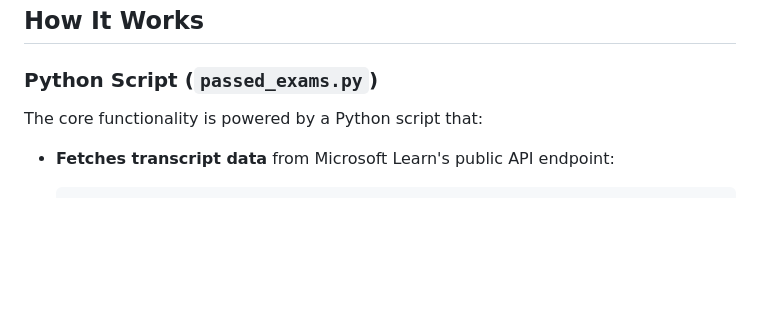
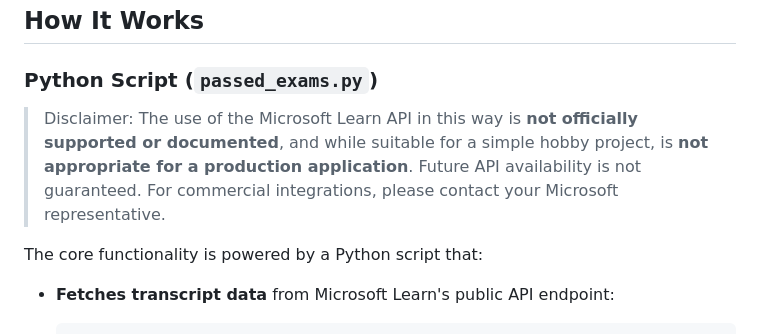
Before and after one commit to weeyin83/exam-timeline, a Markdown page: README.md, the part around the change printed below. Drawn GitHub-style; blank space fills up the shorter version.

```diff
--- a/README.md
+++ b/README.md
@@ -16,6 +19,8 @@ The result is a live, always up-to-date timeline showing certification exam achi
 ## How It Works
 
 ### Python Script (`passed_exams.py`)
+
+> Disclaimer: The use of the Microsoft Learn API in this way is **not officially supported or documented**, and while suitable for a simple hobby project, is **not appropriate for a production application**. Future API availability is not guaranteed. For commercial integrations, please contact your Microsoft representative.
 
 The core functionality is powered by a Python script that:
 
```
Also changed, not shown: other parts of README.md (+3 -0 lines).
